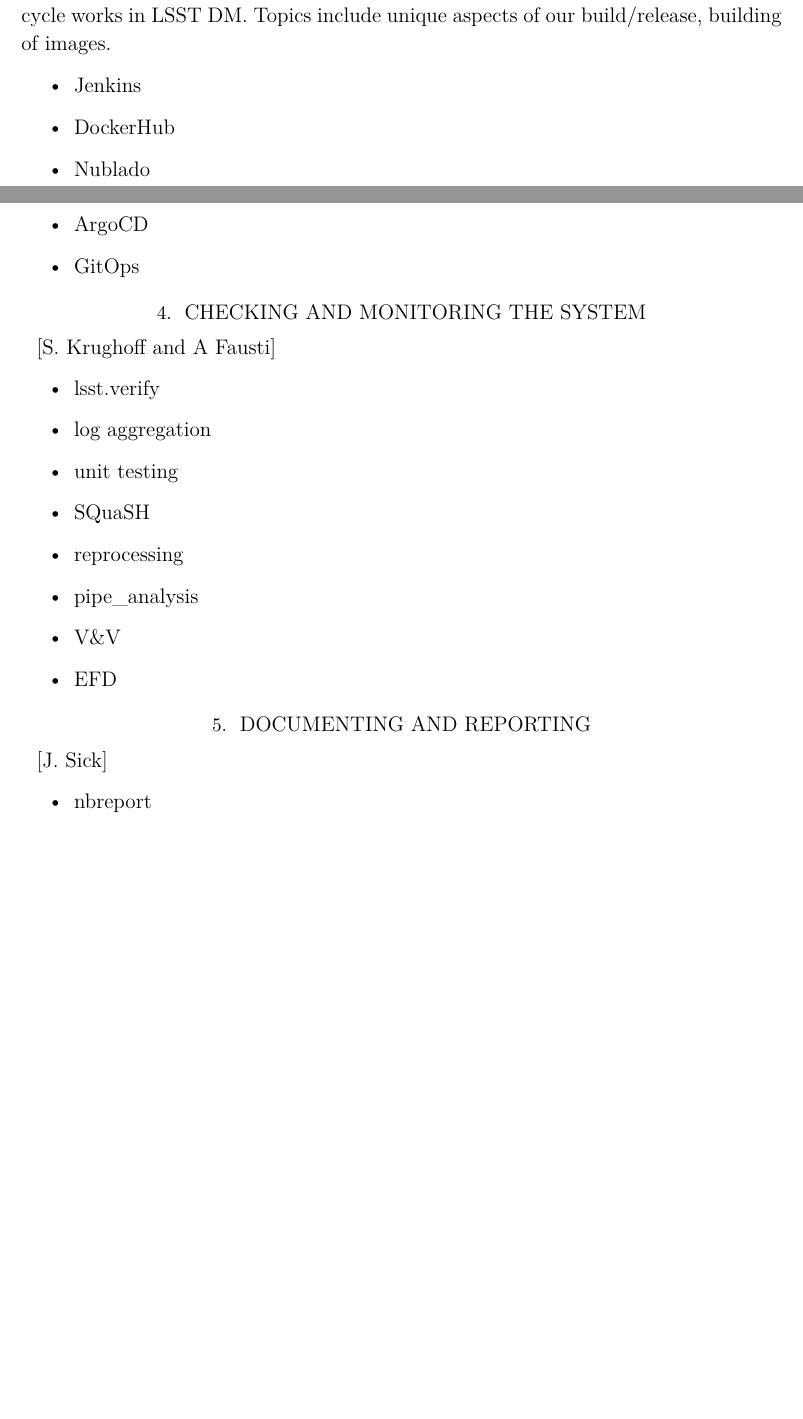
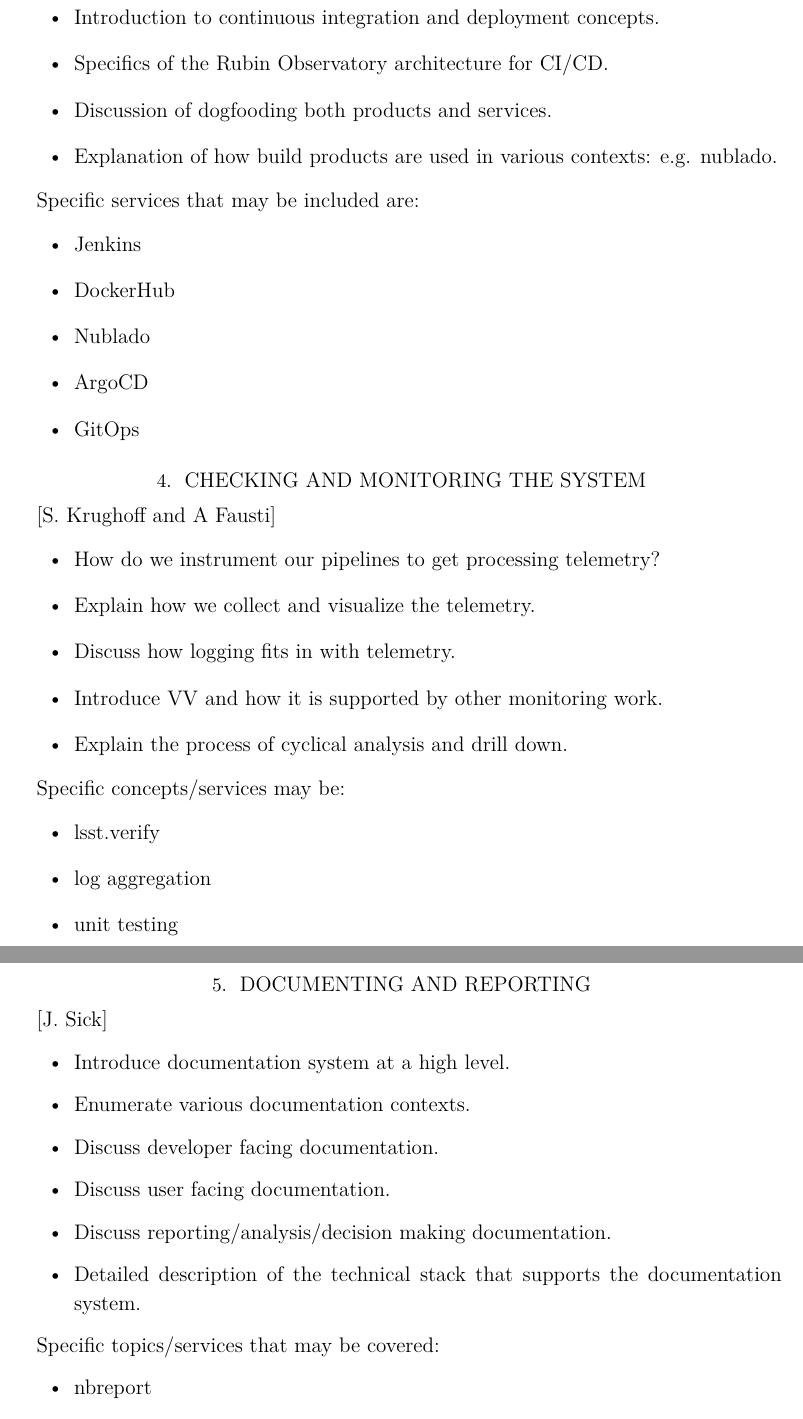
Before and after one commit to lsst-pst/pstn-023, a LaTeX paper (PSTN-023.tex, which reads building.tex, checking.tex, documenting.tex): two parts of pages 1 and 2 of 7 before the commit and two parts of pages 2 and 3 of 8 after it, joined at a grey line, cut at the place of the change, the shorter picture padded with empty space. Compiled offline with XeLaTeX; a LaTeX package or settings file that is missing is left out.

Commit message:
Add expanded outlines.

```diff
--- a/building.tex
+++ b/building.tex
@@ -1,6 +1,13 @@
 \section{Build and Release Chain}[C Banek and A Thornton]
 This will be a narrative about how the build/release cycle works in LSST DM.
-Topics include unique aspects of our build/release, building of images.
+\begin{itemize}
+\item Introduction to continuous integration and deployment concepts.
+\item Specifics of the Rubin Observatory architecture for CI/CD.
+\item Discussion of dogfooding both products and services.
+\item Explanation of how build products are used in various contexts: e.g. nublado.
+\end{itemize}
+
+Specific services that may be included are:
 \begin{itemize}
 \item Jenkins
 \item DockerHub
--- a/checking.tex
+++ b/checking.tex
@@ -1,4 +1,13 @@
 \section{Checking and Monitoring the System} [S. Krughoff and A Fausti]
+\begin{itemize}
+\item How do we instrument our pipelines to get processing telemetry?
+\item Explain how we collect and visualize the telemetry.
+\item Discuss how logging fits in with telemetry.
+\item Introduce V&V and how it is supported by other monitoring work.
+\item Explain the process of cyclical analysis and drill down.
+\end{itemize}
+
+Specific concepts/services may be:
 \begin{itemize}
 \item lsst.verify
 \item log aggregation
--- a/documenting.tex
+++ b/documenting.tex
@@ -1,4 +1,14 @@
 \section{Documenting and Reporting} [J. Sick]
+\begin{itemize}
+\item Introduce documentation system at a high level.
+\item Enumerate various documentation contexts.
+\item Discuss developer facing documentation.
+\item Discuss user facing documentation.
+\item Discuss reporting/analysis/decision making documentation.
+\item Detailed description of the technical stack that supports the documentation system.
+\end{itemize}
+
+Specific topics/services that may be covered:
 \begin{itemize}
 \item nbreport
 \item commmissioning (LSP)
```
Also changed, not shown: authoring.tex (+7 -0 lines), introduction.tex (+1 -1 lines).
